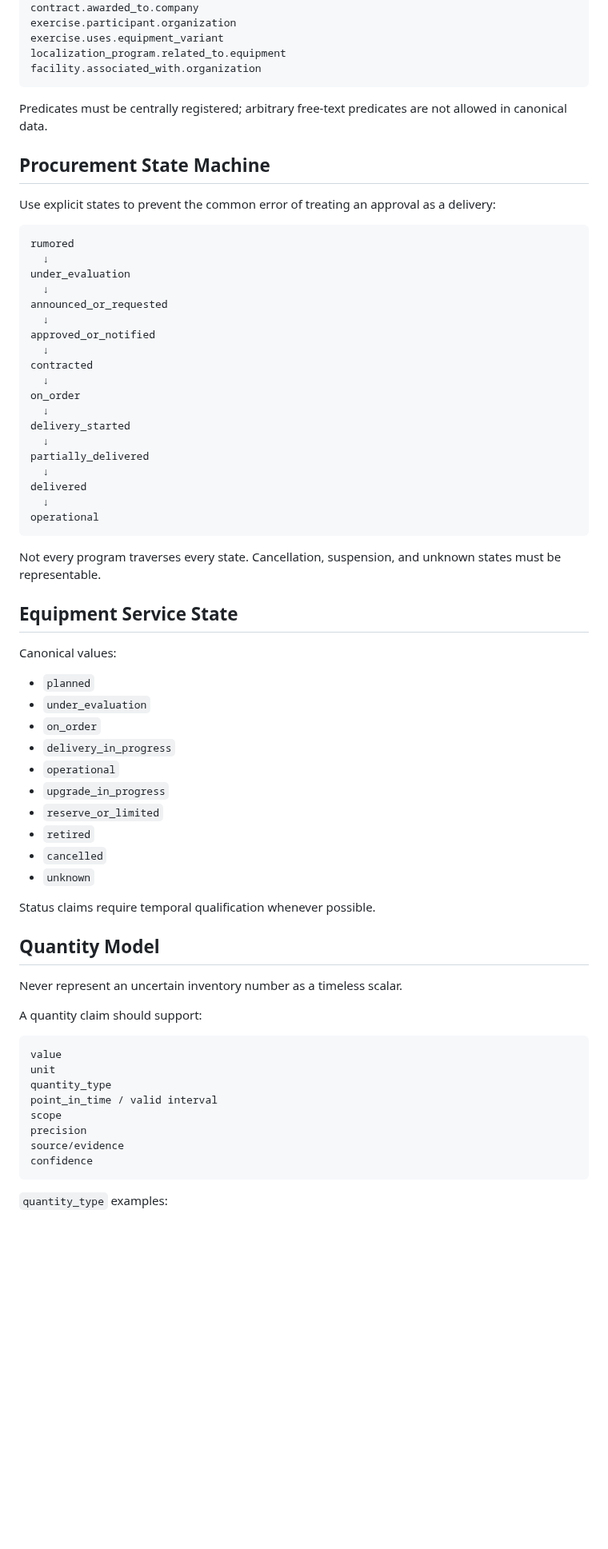
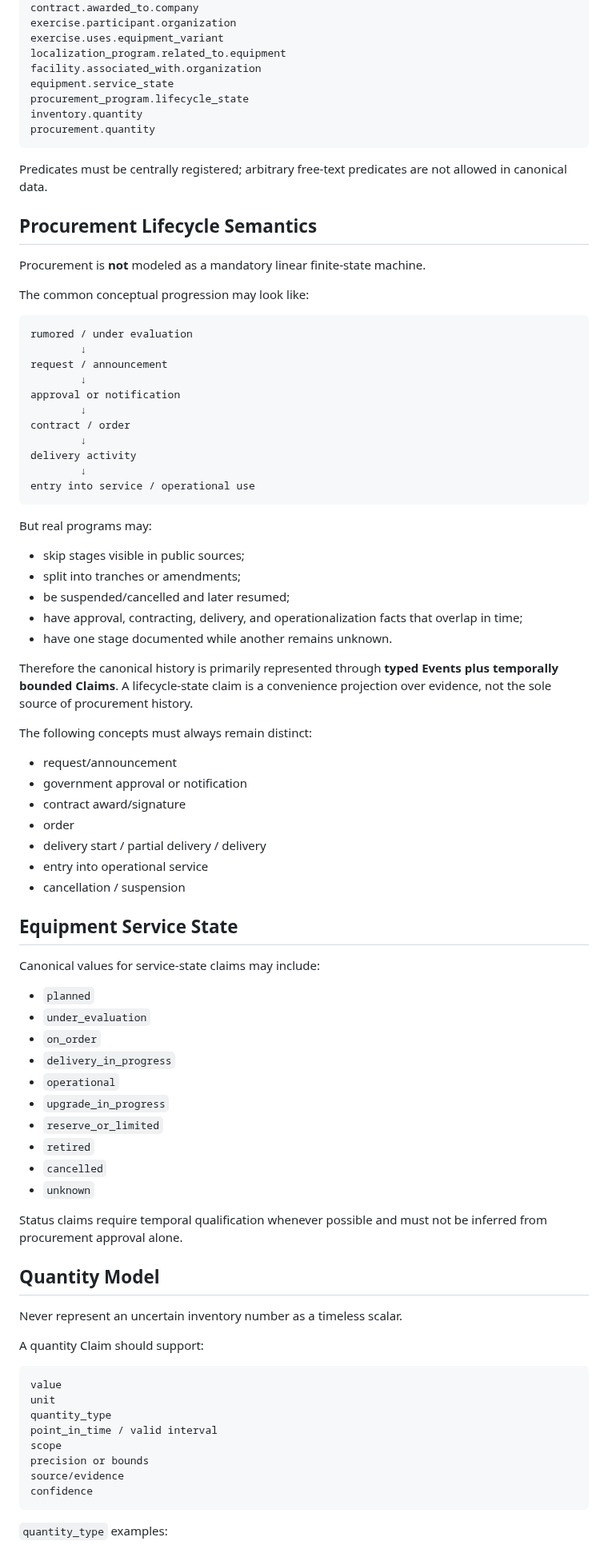
Before and after one commit to Alajmah/Saudi-Defense-Atlas, a Markdown page: docs/ONTOLOGY.md, the part around one of its changes. Shown at 80% size. Rendered like a GitHub page; blank space fills up the shorter version.

Commit message:
docs: tighten provenance and procurement semantics

````diff
--- a/docs/ONTOLOGY.md
+++ b/docs/ONTOLOGY.md
@@ -169,41 +227,57 @@ exercise.participant.organization
 exercise.uses.equipment_variant
 localization_program.related_to.equipment
 facility.associated_with.organization
+equipment.service_state
+procurement_program.lifecycle_state
+inventory.quantity
+procurement.quantity
 ```
 
 Predicates must be centrally registered; arbitrary free-text predicates are not allowed in canonical data.
 
-## Procurement State Machine
+## Procurement Lifecycle Semantics
 
-Use explicit states to prevent the common error of treating an approval as a delivery:
+Procurement is **not** modeled as a mandatory linear finite-state machine.
+
+The common conceptual progression may look like:
 
 ```text
-rumored
-  ↓
-under_evaluation
-  ↓
-announced_or_requested
-  ↓
-approved_or_notified
-  ↓
-contracted
-  ↓
-on_order
-  ↓
-delivery_started
-  ↓
-partially_delivered
-  ↓
-delivered
-  ↓
-operational
+rumored / under evaluation
+        ↓
+request / announcement
+        ↓
+approval or notification
+        ↓
+contract / order
+        ↓
+delivery activity
+        ↓
+entry into service / operational use
 ```
 
-Not every program traverses every state. Cancellation, suspension, and unknown states must be representable.
+But real programs may:
+
+- skip stages visible in public sources;
+- split into tranches or amendments;
+- be suspended/cancelled and later resumed;
+- have approval, contracting, delivery, and operationalization facts that overlap in time;
+- have one stage documented while another remains unknown.
+
+Therefore the canonical history is primarily represented through **typed Events plus temporally bounded Claims**. A lifecycle-state claim is a convenience projection over evidence, not the sole source of procurement history.
+
+The following concepts must always remain distinct:
+
+- request/announcement
+- government approval or notification
+- contract award/signature
+- order
+- delivery start / partial delivery / delivery
+- entry into operational service
+- cancellation / suspension
 
 ## Equipment Service State
 
-Canonical values:
+Canonical values for service-state claims may include:
 
 - `planned`
 - `under_evaluation`
@@ -216,13 +290,13 @@ Canonical values:
 - `cancelled`
 - `unknown`
 
-Status claims require temporal qualification whenever possible.
+Status claims require temporal qualification whenever possible and must not be inferred from procurement approval alone.
 
 ## Quantity Model
 
 Never represent an uncertain inventory number as a timeless scalar.
 
-A quantity claim should support:
+A quantity Claim should support:
 
 ```text
 value
@@ -230,7 +304,7 @@ unit
 quantity_type
 point_in_time / valid interval
 scope
-precision
+precision or bounds
 source/evidence
 confidence
 ```
````
Also changed, not shown: other parts of docs/ONTOLOGY.md (+121 -40 lines).
